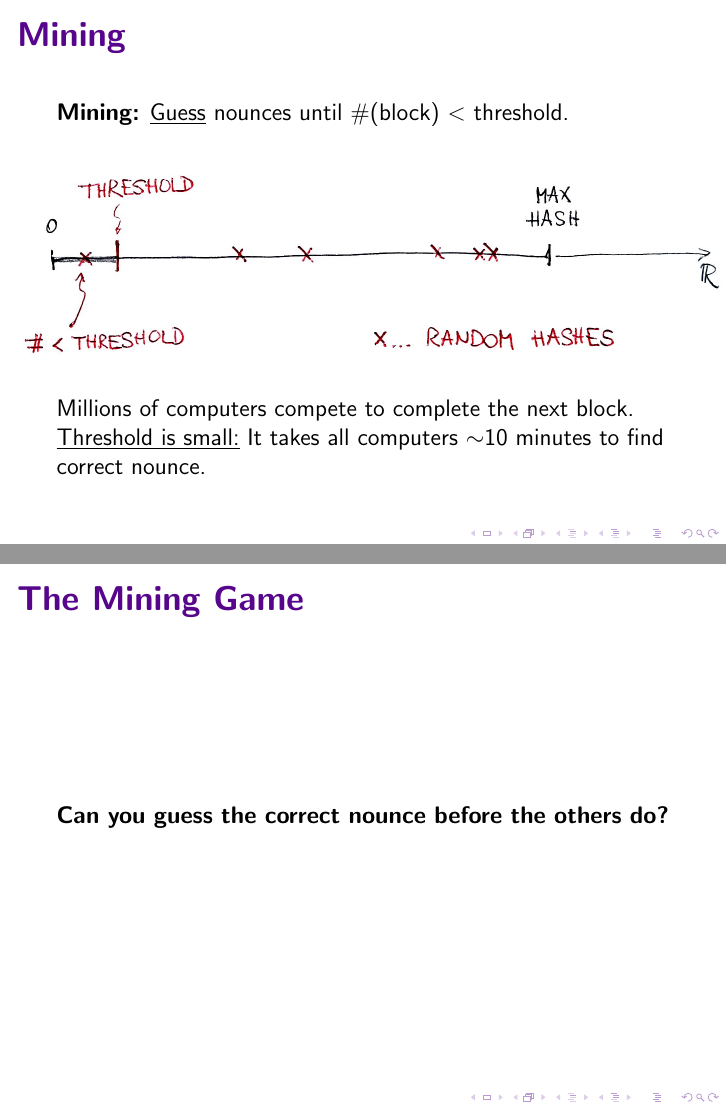
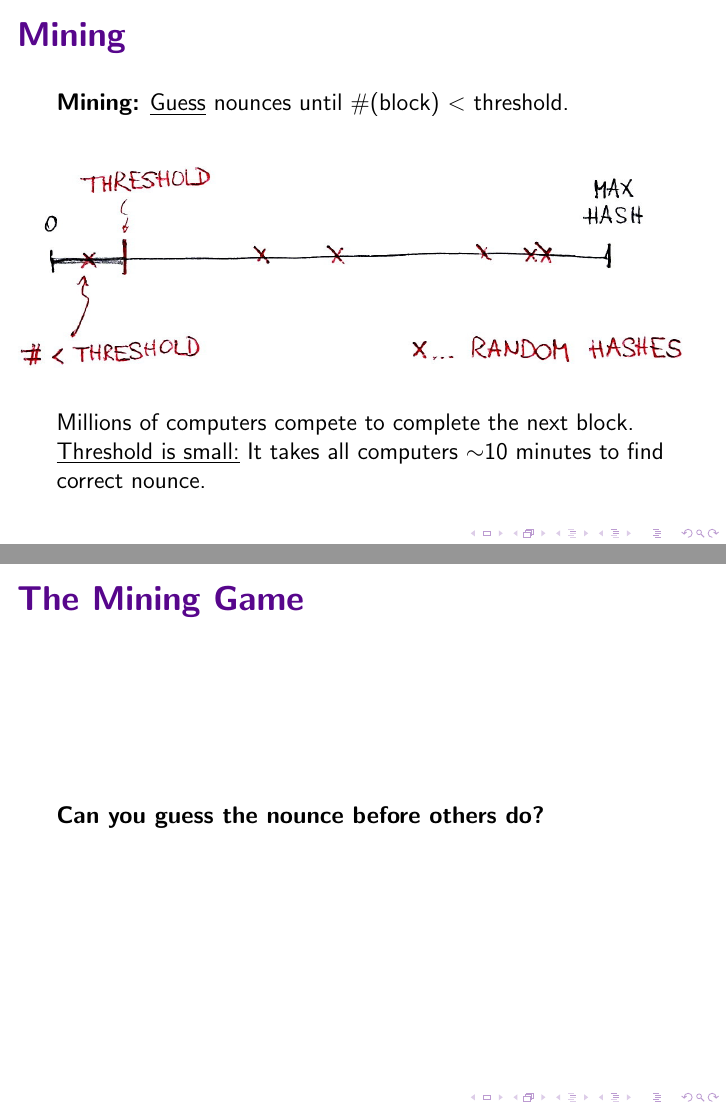
Before and after one commit to dstuerzer/csplsh, LaTeX slides (blockchain_slides.tex): pages 11 and 13 of 13 before the commit and pages 11 and 12 of 13 after it, joined at a grey line. Compiled offline with pdfLaTeX; a LaTeX package or settings file that is missing is left out.

Commit message:
Final edit of Dominik's pics

```diff
--- a/blockchain_slides.tex
+++ b/blockchain_slides.tex
@@ -176,10 +176,15 @@ Which is the correct chain?
 \textbf{Mining:} \underline{Guess} nounces until \#(block) $<$ threshold.
 
 \begin{figure}
-\includegraphics[scale=0.25, trim = {30mm 0mm 0mm 0mm}]{fig5}
+\includegraphics[scale=0.28, trim = {30mm 0mm 0mm 0mm}]{fig5}
 \end{figure}
 Millions of computers compete to complete the next block.\\
 \underline{Threshold is small:} It takes all computers $\sim$10 minutes to find correct nounce.
+\end{frame}
+
+\begin{frame}
+\frametitle{The Mining Game}
+\textbf{Can you guess the nounce before others do?}
 \end{frame}
 
 \begin{frame}
@@ -193,15 +198,10 @@ A \underline{valid} block in the blockchain:
 
 \textbf{A fraudster against the world}
 \begin{itemize}
-\item A fraudster needs to re-calculate all nounces \& hashes.
+\item A fraudster needs to \underline{re-calculate all nounces} \& hashes.
 \item It took millions of computers \emph{10 minutes per block} to find a valid nounce.
 \item $\Rightarrow$ fraudster can never catch up!
 \end{itemize}
 \end{frame}
 
-\begin{frame}
-\frametitle{The Mining Game}
-\textbf{Can you guess the correct nounce before the others do?}
-\end{frame}
-
 \end{document}
```
Also changed, not shown: fig4.png, fig5.jpg, blockchain_slides.tex (2 more changed lines).
